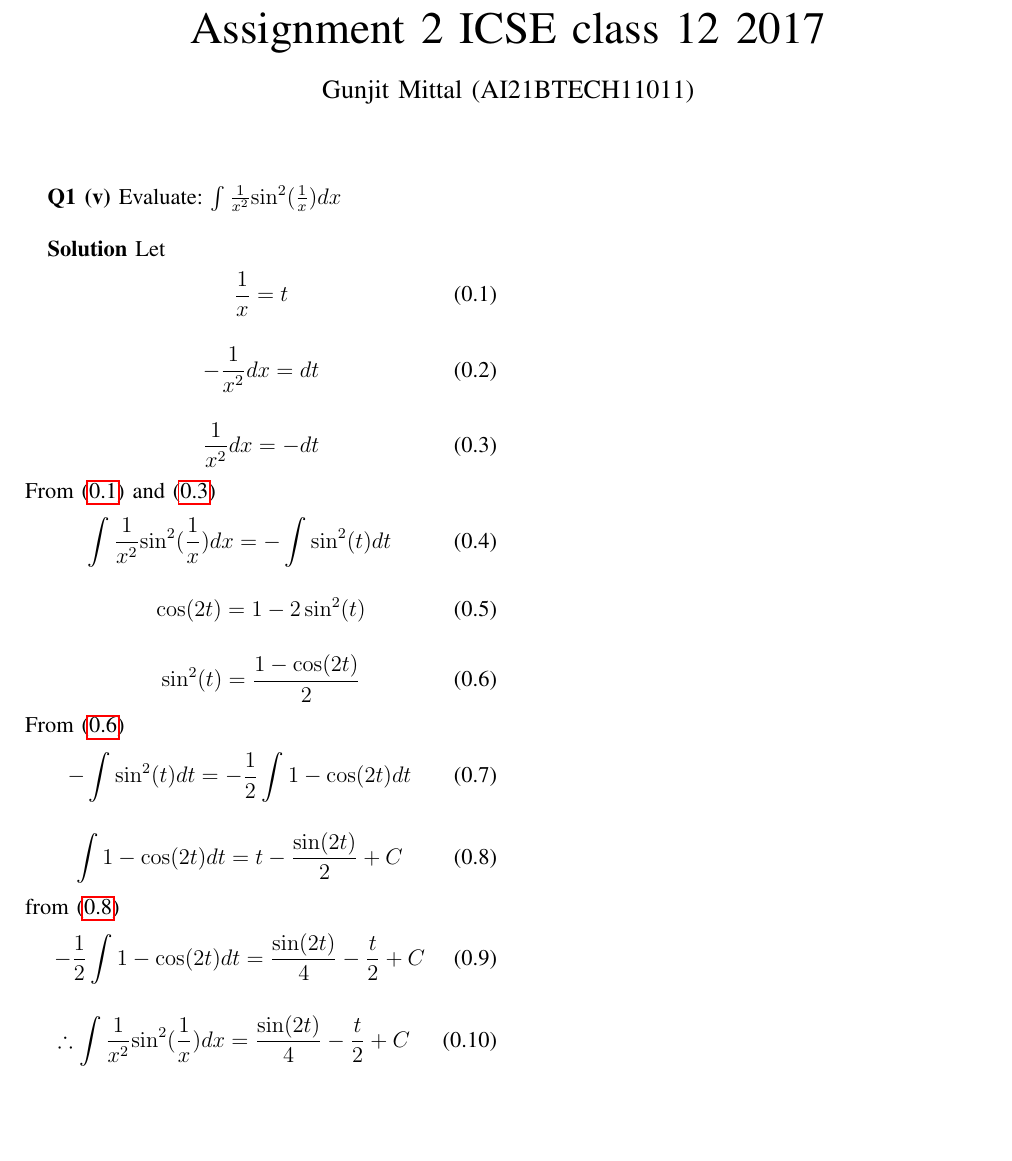
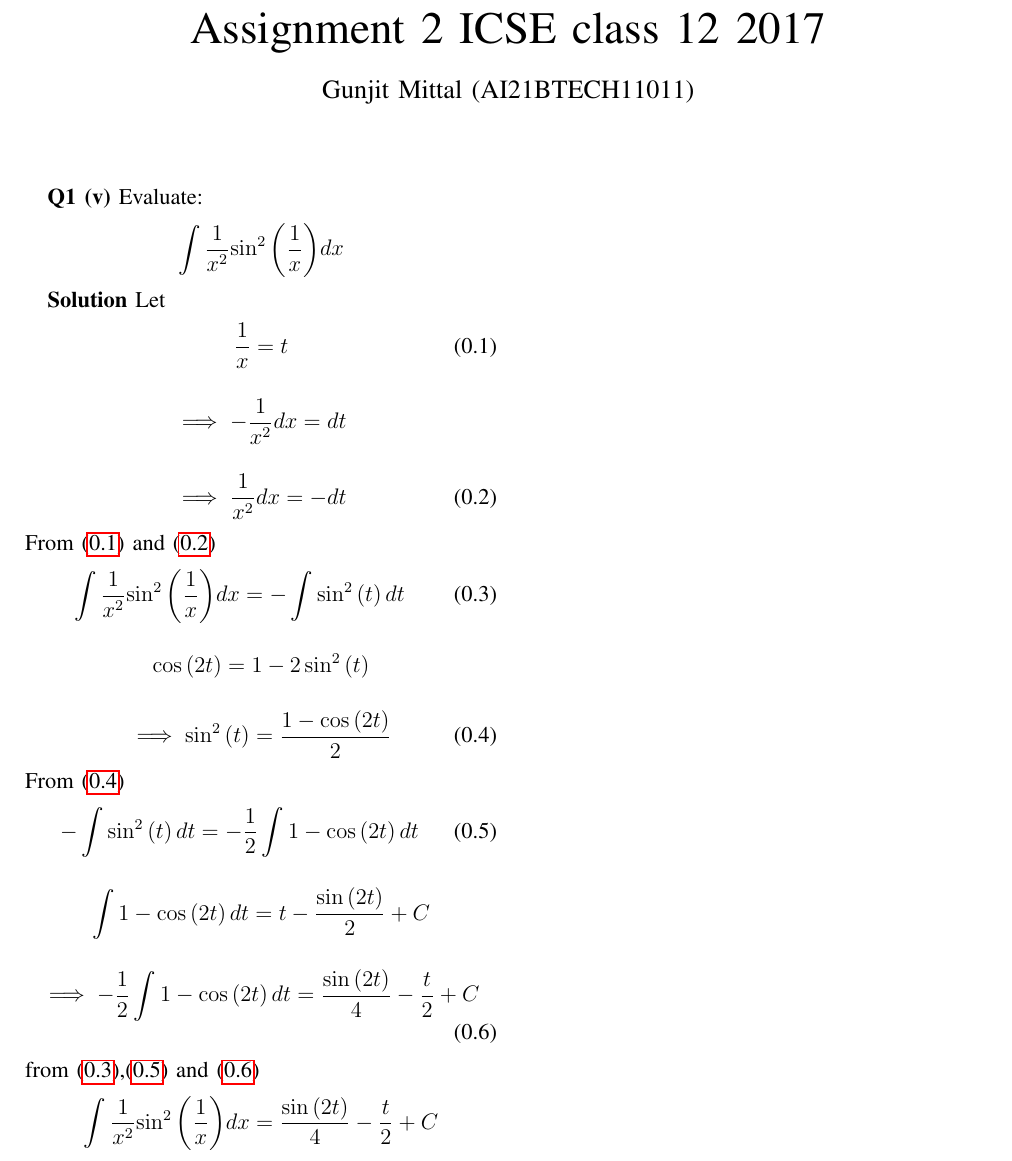
Before and after one commit to GunjitMittal/Assignment2, a LaTeX problem sheet (Assignment2/main.tex): part of the page, cut so that both start at the same text, the shorter picture padded with empty space. Compiled offline with pdfLaTeX.

Commit message:
Add files via upload

```diff
--- a/Assignment2/main.tex
+++ b/Assignment2/main.tex
@@ -160,7 +160,7 @@ columns=fullflexible
 \author{Gunjit Mittal (AI21BTECH11011)}
 \maketitle
 \textbf{Q1 (v)}
-Evaluate:  $ \int \frac{1}{x^2}{\sin ^2(\frac{1}{x})} dx$ \\
+Evaluate:  \begin{align} \int \frac{1}{x^2}{\sin ^2\brak{\frac{1}{x}}} dx \nonumber \end{align}
 
 \textbf{Solution}
 Let
@@ -169,38 +169,48 @@ Let
     \frac{1}{x} = t
 \end{align}
 \begin{align}
+    \implies
      -\frac{1}{x^2} dx = dt
+     \nonumber
 \end{align}
 \begin{align}
+    \implies
     \label{eq:eq2}
     \frac{1}{x^2} dx = - dt
 \end{align}
-From \eqref{eq:eq1} and \eqref{eq:eq2}
+From~\eqref{eq:eq1} and~\eqref{eq:eq2}
 \begin{align}
-    \int \frac{1}{x^2}{\sin ^2(\frac{1}{x})} dx
+    \label{eq:eq3}
+    \int \frac{1}{x^2}{\sin ^2\brak{\frac{1}{x}}} dx
         =
-        - \int \sin ^2(t) dt
+        - \int \sin ^2\brak{t} dt
 \end{align}
 \begin{align}
-    \cos(2t) = 1 - 2\sin^2(t)
+    \cos\brak{2t} = 1 - 2\sin^2\brak{t}
+    \nonumber
 \end{align}
 \begin{align}
-    \label{eq:eq3}
-    \sin^2(t) = \frac{1-\cos(2t)}{2}
+    \implies
+    \label{eq:eq4}
+    \sin^2\brak{t} = \frac{1-\cos\brak{2t}}{2}
 \end{align}
-From \eqref{eq:eq3}
+From~\eqref{eq:eq4}
 \begin{align}
-    - \int \sin ^2(t) dt = -\frac{1}{2}\int 1-\cos(2t) dt
+    \label{eq:eq5}
+    - \int \sin ^2\brak{t} dt = -\frac{1}{2}\int 1-\cos\brak{2t} dt
 \end{align}
 \begin{align}
-    \label{eq:eq4}
-    \int 1 - \cos(2t)dt = t - \frac{\sin(2t)}{2} + C
-\end{align}
-from \eqref{eq:eq4}
-\begin{align}
-    -\frac{1}{2}\int 1-\cos(2t) dt = \frac{\sin(2t)}{4} - \frac{t}{2} + C
+    \int 1 - \cos\brak{2t}dt = t - \frac{\sin\brak{2t}}{2} + C
+    \nonumber
 \end{align}
 \begin{align}
-   \therefore \int \frac{1}{x^2}{\sin ^2(\frac{1}{x})} dx = \frac{\sin(2t)}{4} - \frac{t}{2} + C
+    \implies
+    \label{eq:eq6}
+    -\frac{1}{2}\int 1-\cos\brak{2t} dt = \frac{\sin\brak{2t}}{4} - \frac{t}{2} + C
+\end{align}
+from~\eqref{eq:eq3},\eqref{eq:eq5} and~\eqref{eq:eq6}
+\begin{align}
+   \int \frac{1}{x^2}{\sin ^2\brak{\frac{1}{x}}} dx = \frac{\sin\brak{2t}}{4} - \frac{t}{2} + C
+   \nonumber
 \end{align}
 \end{document}
```
Also changed, not shown: Assignment2/main.pdf, 2 other files.
